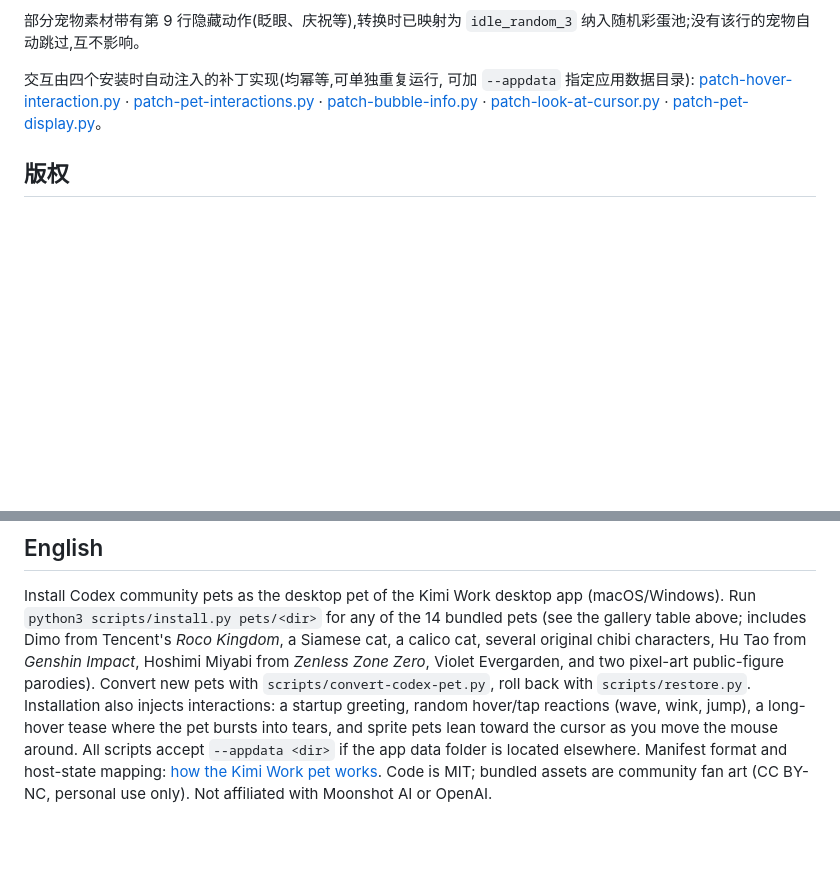
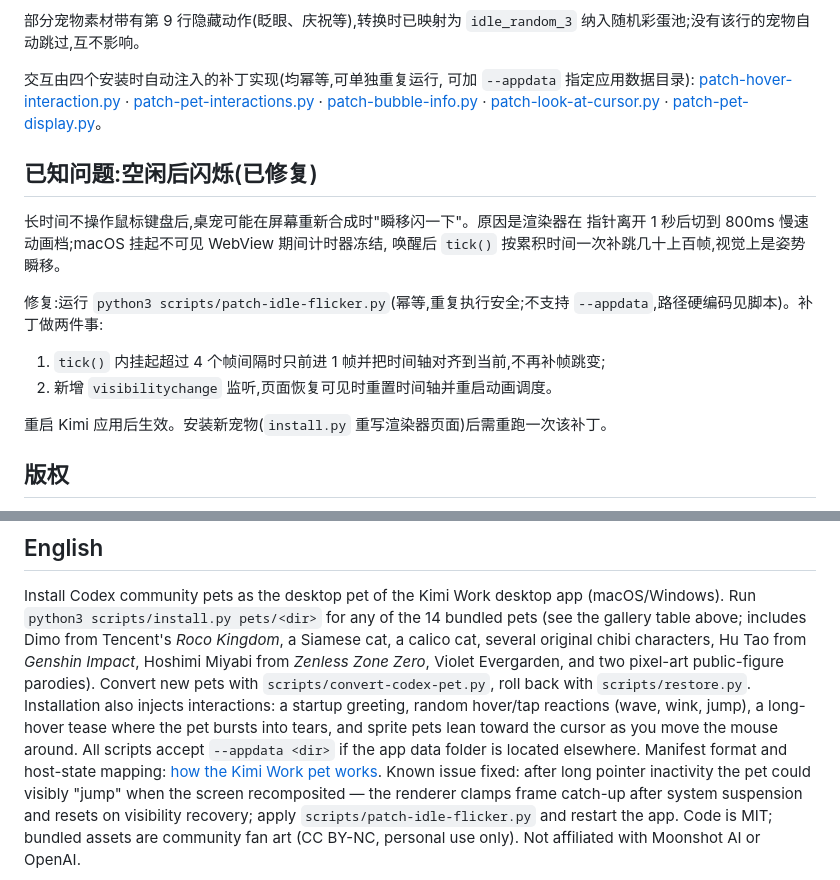
Before and after one commit to caseclose/kimi-work-pets, a Markdown page: README.md, 2 parts joined by grey strips. Rendered like a GitHub page; blank space fills up the shorter version.

Commit message:
docs: document idle-flicker fix (patch-idle-flicker.py) in README

```diff
--- a/README.md
+++ b/README.md
@@ -98,6 +98,20 @@ manifest 字段与宿主状态映射详见 [Kimi Work 桌宠机制调研](https:
 [patch-look-at-cursor.py](scripts/patch-look-at-cursor.py) ·
 [patch-pet-display.py](scripts/patch-pet-display.py)。
 
+## 已知问题:空闲后闪烁(已修复)
+
+长时间不操作鼠标键盘后,桌宠可能在屏幕重新合成时"瞬移闪一下"。原因是渲染器在
+指针离开 1 秒后切到 800ms 慢速动画档;macOS 挂起不可见 WebView 期间计时器冻结,
+唤醒后 `tick()` 按累积时间一次补跳几十上百帧,视觉上是姿势瞬移。
+
+修复:运行 `python3 scripts/patch-idle-flicker.py`(幂等,重复执行安全;不支持
+`--appdata`,路径硬编码见脚本)。补丁做两件事:
+
+1. `tick()` 内挂起超过 4 个帧间隔时只前进 1 帧并把时间轴对齐到当前,不再补帧跳变;
+2. 新增 `visibilitychange` 监听,页面恢复可见时重置时间轴并重启动画调度。
+
+重启 Kimi 应用后生效。安装新宠物(`install.py` 重写渲染器页面)后需重跑一次该补丁。
+
 ## 版权
 
 - 代码:MIT(见 LICENSE)。
@@ -123,5 +137,6 @@ Installation also injects interactions: a startup greeting, random hover/tap rea
 lean toward the cursor as you move the mouse around.
 All scripts accept `--appdata <dir>` if the app data folder is located elsewhere.
 Manifest format and host-state mapping: [how the Kimi Work pet works](https://caseclose.github.io/kimi-work-pets/how-kimi-work-pet-works.html).
+Known issue fixed: after long pointer inactivity the pet could visibly "jump" when the screen recomposited — the renderer clamps frame catch-up after system suspension and resets on visibility recovery; apply `scripts/patch-idle-flicker.py` and restart the app.
 Code is MIT; bundled assets are community fan art (CC BY-NC, personal use only).
 Not affiliated with Moonshot AI or OpenAI.
```
